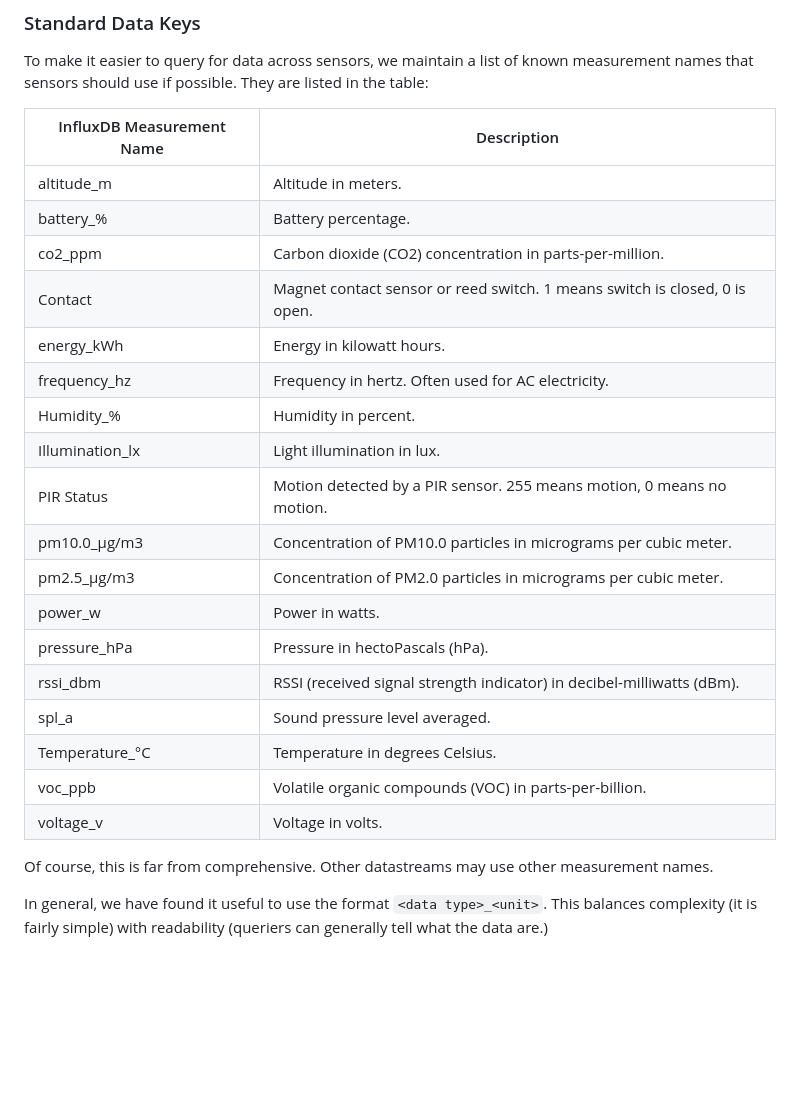
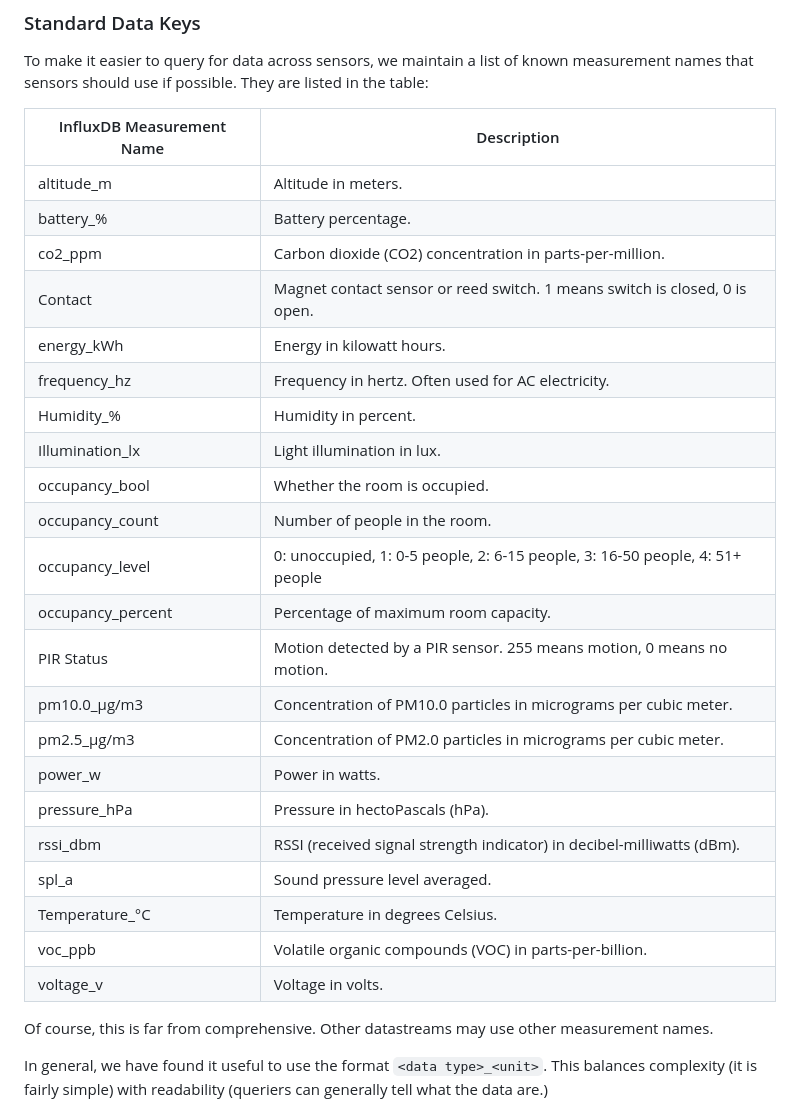
Before and after one commit to uva-linklab/infrastructure.linklab.virginia.edu, a Markdown page: site/linklabcloud/index.md, the part around one of its changes. GitHub-like rendering; blank space fills up the shorter version.

```diff
--- a/site/linklabcloud/index.md
+++ b/site/linklabcloud/index.md
@@ -79,26 +79,30 @@ To make it easier to query for data across sensors, we maintain a list of known
 measurement names that sensors should use if possible. They are listed in the
 table:
 
-| InfluxDB Measurement Name | Description                                                                |
-|---------------------------|----------------------------------------------------------------------------|
-| altitude_m                | Altitude in meters.                                                        |
-| battery_%                 | Battery percentage.                                                        |
-| co2_ppm                   | Carbon dioxide (CO2) concentration in parts-per-million.                   |
-| Contact                   | Magnet contact sensor or reed switch. 1 means switch is closed, 0 is open. |
-| energy_kWh                | Energy in kilowatt hours.                                                  |
-| frequency_hz              | Frequency in hertz. Often used for AC electricity.                         |
-| Humidity_%                | Humidity in percent.                                                       |
-| Illumination_lx           | Light illumination in lux.                                                 |
-| PIR Status                | Motion detected by a PIR sensor. 255 means motion, 0 means no motion.      |
-| pm10.0_μg/m3              | Concentration of PM10.0 particles in micrograms per cubic meter.           |
-| pm2.5_μg/m3               | Concentration of PM2.0 particles in micrograms per cubic meter.            |
-| power_w                   | Power in watts.                                                            |
-| pressure_hPa              | Pressure in hectoPascals (hPa).                                            |
-| rssi_dbm                  | RSSI (received signal strength indicator) in decibel-milliwatts (dBm).     |
-| spl_a                     | Sound pressure level averaged.                                             |
-| Temperature_°C            | Temperature in degrees Celsius.                                            |
-| voc_ppb                   | Volatile organic compounds (VOC) in parts-per-billion.                     |
-| voltage_v                 | Voltage in volts.                                                          |
+| InfluxDB Measurement Name | Description                                                                  |
+|---------------------------|------------------------------------------------------------------------------|
+| altitude_m                | Altitude in meters.                                                          |
+| battery_%                 | Battery percentage.                                                          |
+| co2_ppm                   | Carbon dioxide (CO2) concentration in parts-per-million.                     |
+| Contact                   | Magnet contact sensor or reed switch. 1 means switch is closed, 0 is open.   |
+| energy_kWh                | Energy in kilowatt hours.                                                    |
+| frequency_hz              | Frequency in hertz. Often used for AC electricity.                           |
+| Humidity_%                | Humidity in percent.                                                         |
+| Illumination_lx           | Light illumination in lux.                                                   |
+| occupancy_bool            | Whether the room is occupied.                                                |
+| occupancy_count           | Number of people in the room.                                                |
+| occupancy_level           | 0: unoccupied, 1: 0-5 people, 2: 6-15 people, 3: 16-50 people, 4: 51+ people |
+| occupancy_percent         | Percentage of maximum room capacity.                                         |
+| PIR Status                | Motion detected by a PIR sensor. 255 means motion, 0 means no motion.        |
+| pm10.0_μg/m3              | Concentration of PM10.0 particles in micrograms per cubic meter.             |
+| pm2.5_μg/m3               | Concentration of PM2.0 particles in micrograms per cubic meter.              |
+| power_w                   | Power in watts.                                                              |
+| pressure_hPa              | Pressure in hectoPascals (hPa).                                              |
+| rssi_dbm                  | RSSI (received signal strength indicator) in decibel-milliwatts (dBm).       |
+| spl_a                     | Sound pressure level averaged.                                               |
+| Temperature_°C            | Temperature in degrees Celsius.                                              |
+| voc_ppb                   | Volatile organic compounds (VOC) in parts-per-billion.                       |
+| voltage_v                 | Voltage in volts.                                                            |
 
 Of course, this is far from comprehensive. Other datastreams may use other
 measurement names.
```
Also changed, not shown: other parts of site/linklabcloud/index.md (+45 -1 lines).
